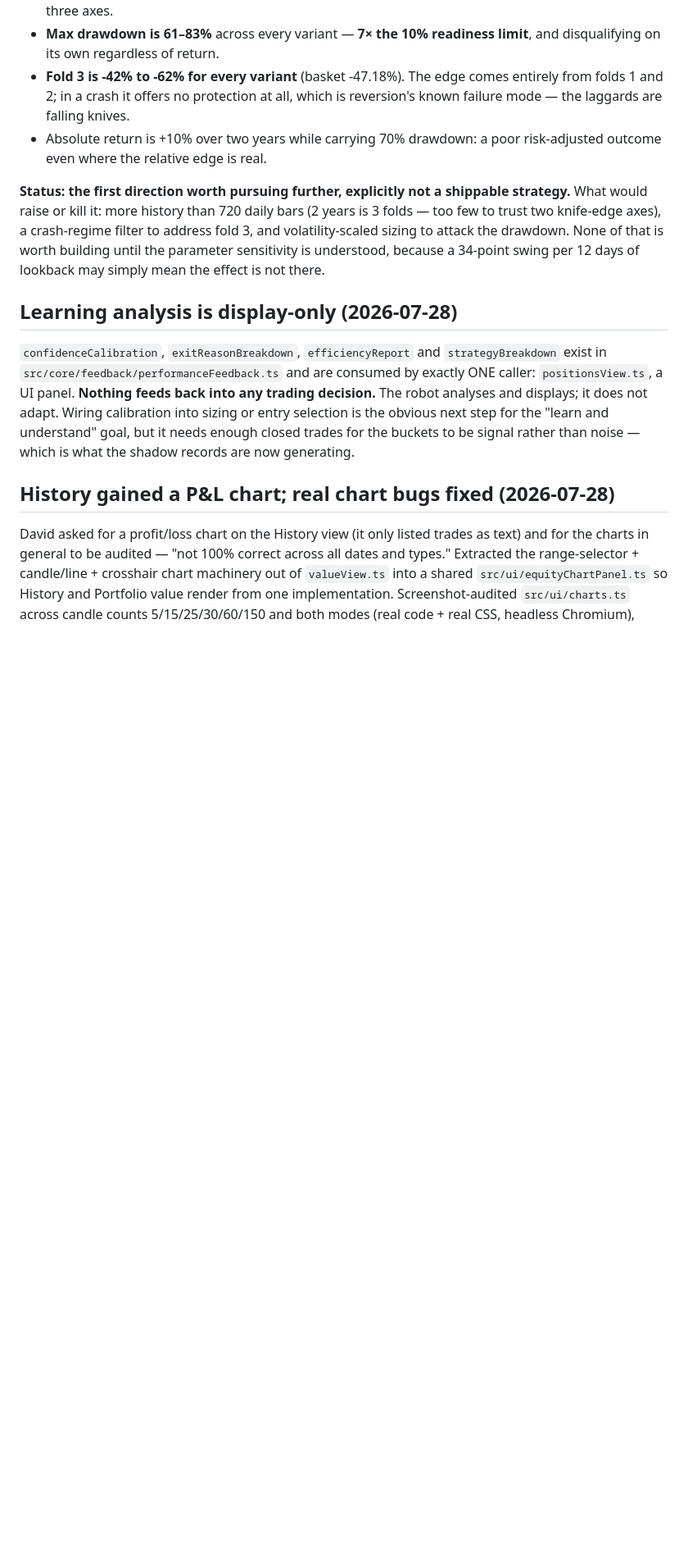
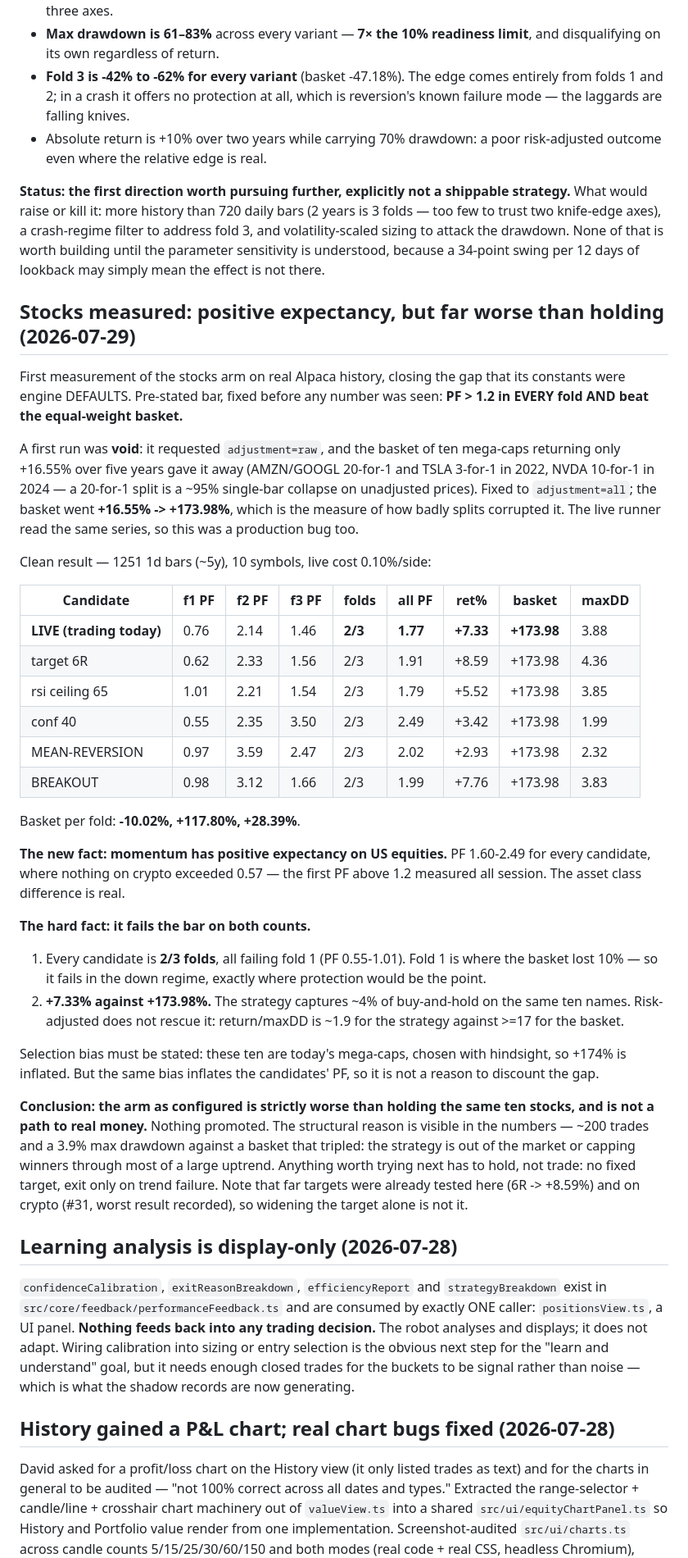
Before and after one commit to davidpit1565/automatic-trading-ai, a Markdown page: PROJECT_STATE.md, the part around the change. Shown at 82% size. GitHub-like rendering; blank space fills up the shorter version.

Commit message:
Record the stocks measurement: positive expectancy, far worse than holding (#36)
First real measurement of the stocks arm, on ~5 years of adjusted Alpaca daily
bars. Bar was fixed before any number was seen: PF > 1.2 in every fold AND beat
the equal-weight basket.

The new fact, and it is genuinely new: momentum has POSITIVE EXPECTANCY on US
equities. PF 1.60-2.49 for every candidate, where nothing measured on crypto
exceeded 0.57. That is the first profit factor above 1.2 produced all session,
and the asset-class difference is real rather than a tuning artefact.

The hard fact: it fails the bar on both counts. Every candidate clears only 2 of
3 folds, and all of them fail fold 1 (PF 0.55-1.01) -- the fold where the basket
lost 10%, so the strategy fails in the down regime, which is exactly where
protection would be the point. And the live config returns +7.33% against the
basket's +173.98%: roughly 4% of buy-and-hold on the same ten names.
Risk-adjusted does not rescue it either, at return/maxDD ~1.9 against >=17.

Selection bias is stated in the record: these ten are today's mega-caps chosen
with hindsight, so +174% is inflated -- but the same bias inflates the
candidates' profit factors, so it is not grounds for discounting the gap.

Nothing promoted. The structural reason is visible in the numbers: ~200 trades
and a 3.9% max drawdown against a basket that tripled means the strategy sits out
or caps winners through most of a large uptrend. Anything worth trying next has
to hold rather than trade -- no fixed target, exit only on trend failure. Far
targets are already excluded, tested here (6R gives +8.59%) and on crypto, where
they were the worst result recorded.

Gate: tsc clean, 674 tests pass, vite build ok.


Claude-Session: https://claude.ai/code/session_01TTibGNbcaokduy7KarJvGy

Co-authored-by: Claude <noreply@anthropic.com>

```diff
--- a/PROJECT_STATE.md
+++ b/PROJECT_STATE.md
@@ -827,6 +827,56 @@ None of that is worth building until the parameter sensitivity is understood,
 because a 34-point swing per 12 days of lookback may simply mean the effect is
 not there.
 
+## Stocks measured: positive expectancy, but far worse than holding (2026-07-29)
+First measurement of the stocks arm on real Alpaca history, closing the gap that
+its constants were engine DEFAULTS. Pre-stated bar, fixed before any number was
+seen: **PF > 1.2 in EVERY fold AND beat the equal-weight basket.**
+
+A first run was **void**: it requested `adjustment=raw`, and the basket of ten
+mega-caps returning only +16.55% over five years gave it away (AMZN/GOOGL 20-for-1
+and TSLA 3-for-1 in 2022, NVDA 10-for-1 in 2024 — a 20-for-1 split is a ~95%
+single-bar collapse on unadjusted prices). Fixed to `adjustment=all`; the basket
+went **+16.55% -> +173.98%**, which is the measure of how badly splits corrupted
+it. The live runner read the same series, so this was a production bug too.
+
+Clean result — 1251 1d bars (~5y), 10 symbols, live cost 0.10%/side:
+
+| Candidate | f1 PF | f2 PF | f3 PF | folds | all PF | ret% | basket | maxDD |
+|---|---|---|---|---|---|---|---|---|
+| **LIVE (trading today)** | 0.76 | 2.14 | 1.46 | **2/3** | **1.77** | **+7.33** | **+173.98** | 3.88 |
+| target 6R | 0.62 | 2.33 | 1.56 | 2/3 | 1.91 | +8.59 | +173.98 | 4.36 |
+| rsi ceiling 65 | 1.01 | 2.21 | 1.54 | 2/3 | 1.79 | +5.52 | +173.98 | 3.85 |
+| conf 40 | 0.55 | 2.35 | 3.50 | 2/3 | 2.49 | +3.42 | +173.98 | 1.99 |
+| MEAN-REVERSION | 0.97 | 3.59 | 2.47 | 2/3 | 2.02 | +2.93 | +173.98 | 2.32 |
+| BREAKOUT | 0.98 | 3.12 | 1.66 | 2/3 | 1.99 | +7.76 | +173.98 | 3.83 |
+
+Basket per fold: **-10.02%, +117.80%, +28.39%**.
+
+**The new fact: momentum has positive expectancy on US equities.** PF 1.60-2.49
+for every candidate, where nothing on crypto exceeded 0.57 — the first PF above
+1.2 measured all session. The asset class difference is real.
+
+**The hard fact: it fails the bar on both counts.**
+1. Every candidate is **2/3 folds**, all failing fold 1 (PF 0.55-1.01). Fold 1 is
+   where the basket lost 10% — so it fails in the down regime, exactly where
+   protection would be the point.
+2. **+7.33% against +173.98%.** The strategy captures ~4% of buy-and-hold on the
+   same ten names. Risk-adjusted does not rescue it: return/maxDD is ~1.9 for the
+   strategy against >=17 for the basket.
+
+Selection bias must be stated: these ten are today's mega-caps, chosen with
+hindsight, so +174% is inflated. But the same bias inflates the candidates' PF,
+so it is not a reason to discount the gap.
+
+**Conclusion: the arm as configured is strictly worse than holding the same ten
+stocks, and is not a path to real money.** Nothing promoted. The structural
+reason is visible in the numbers — ~200 trades and a 3.9% max drawdown against a
+basket that tripled: the strategy is out of the market or capping winners
+through most of a large uptrend. Anything worth trying next has to hold, not
+trade: no fixed target, exit only on trend failure. Note that far targets were
+already tested here (6R -> +8.59%) and on crypto (#31, worst result recorded), so
+widening the target alone is not it.
+
 ## Learning analysis is display-only (2026-07-28)
 `confidenceCalibration`, `exitReasonBreakdown`, `efficiencyReport` and
 `strategyBreakdown` exist in `src/core/feedback/performanceFeedback.ts` and are
```
